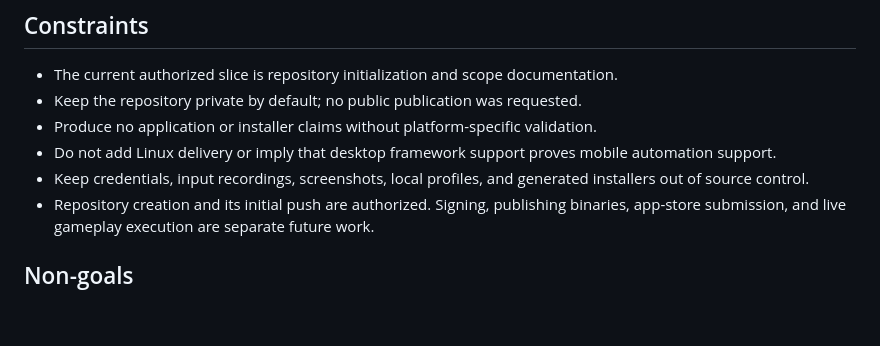
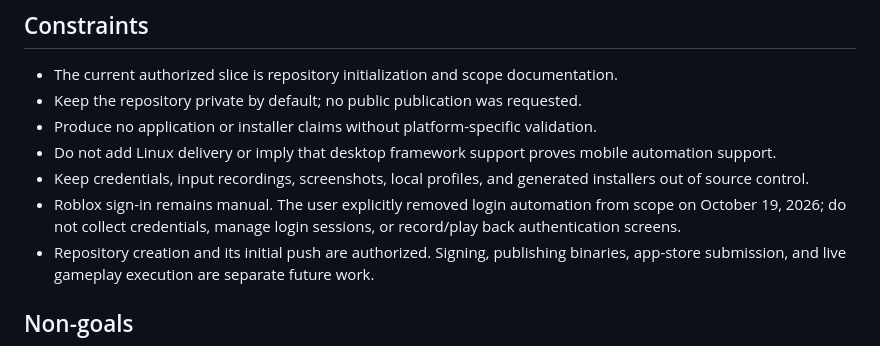
Before and after one commit to hypler-dev/afk-grinder, a Markdown page: intent.md, the part around the change. Drawn GitHub-style; blank space fills up the shorter version.

```diff
--- a/intent.md
+++ b/intent.md
@@ -34,6 +34,7 @@ The eventual application should allow users to record, edit, test, and update ac
 - Produce no application or installer claims without platform-specific validation.
 - Do not add Linux delivery or imply that desktop framework support proves mobile automation support.
 - Keep credentials, input recordings, screenshots, local profiles, and generated installers out of source control.
+- Roblox sign-in remains manual. The user explicitly removed login automation from scope on October 19, 2026; do not collect credentials, manage login sessions, or record/play back authentication screens.
 - Repository creation and its initial push are authorized. Signing, publishing binaries, app-store submission, and live gameplay execution are separate future work.
 
 ## Non-goals
```
Also changed, not shown: README.md (+2 -0 lines).
